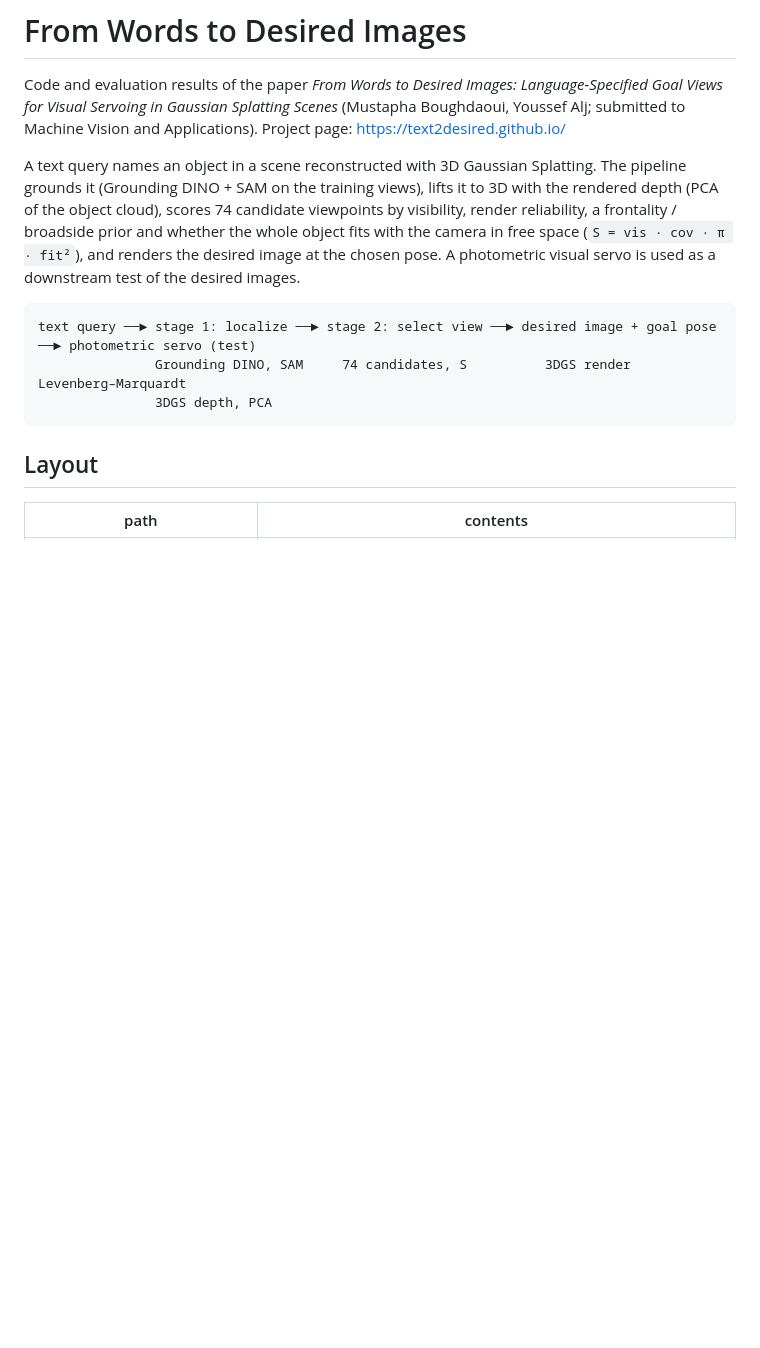
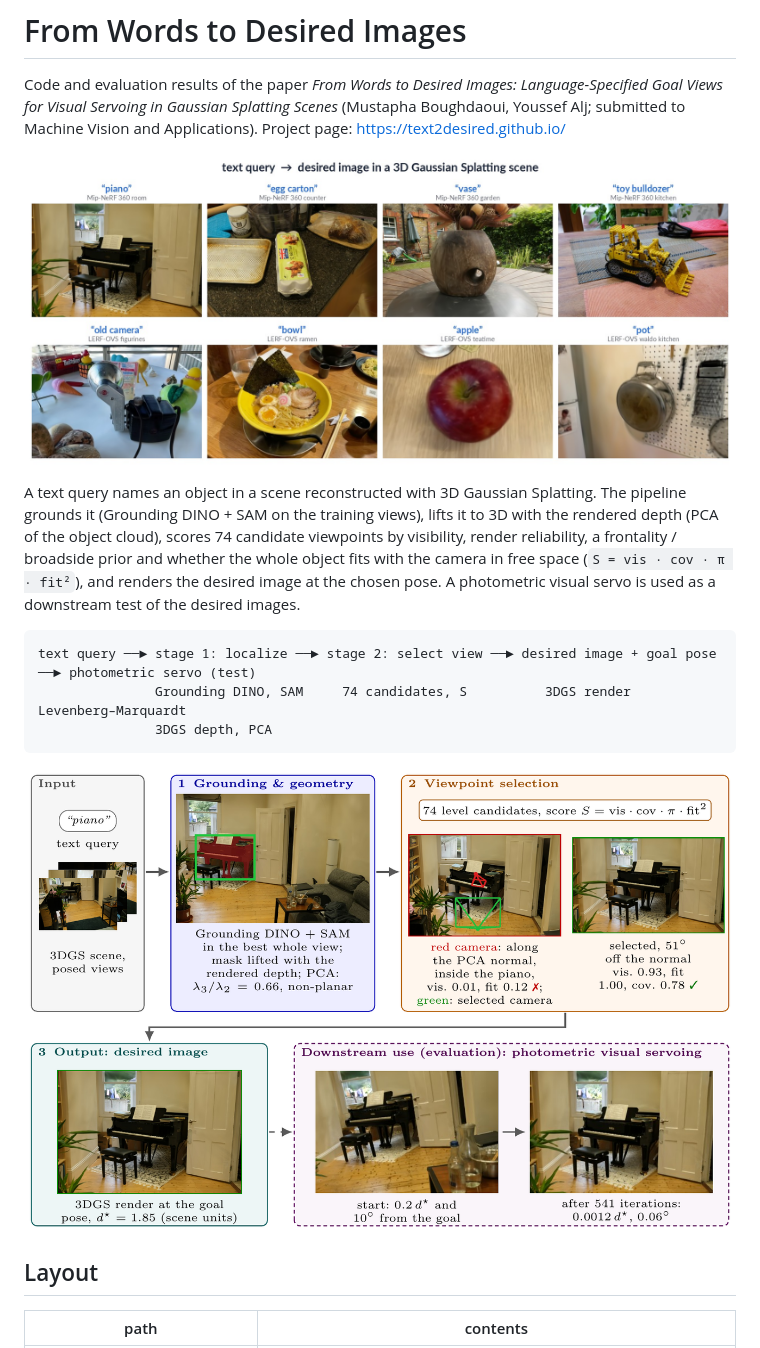
Before and after one commit to YoussefAljUM6P/text2desired, a Markdown page: README.md, the part around the change. Rendered like a GitHub page; pictures changed too: assets/pipeline.png (added), assets/teaser.jpg (added); blank space fills up the shorter version.

Commit message:
README teaser and pipeline figure

````diff
--- a/README.md
+++ b/README.md
@@ -3,6 +3,8 @@
 Code and evaluation results of the paper *From Words to Desired Images: Language-Specified Goal Views for Visual
 Servoing in Gaussian Splatting Scenes* (Mustapha Boughdaoui, Youssef Alj; submitted to Machine Vision and
 Applications). Project page: https://text2desired.github.io/
+
+![Desired images generated from text queries](assets/teaser.jpg)
 
 A text query names an object in a scene reconstructed with 3D Gaussian Splatting. The pipeline grounds it (Grounding
 DINO + SAM on the training views), lifts it to 3D with the rendered depth (PCA of the object cloud), scores 74
@@ -15,6 +17,8 @@ text query ──► stage 1: localize ──► stage 2: select view ──►
                Grounding DINO, SAM     74 candidates, S          3DGS render                 Levenberg–Marquardt
                3DGS depth, PCA
 ```
+
+![Pipeline](assets/pipeline.png)
 
 ## Layout
 
````
